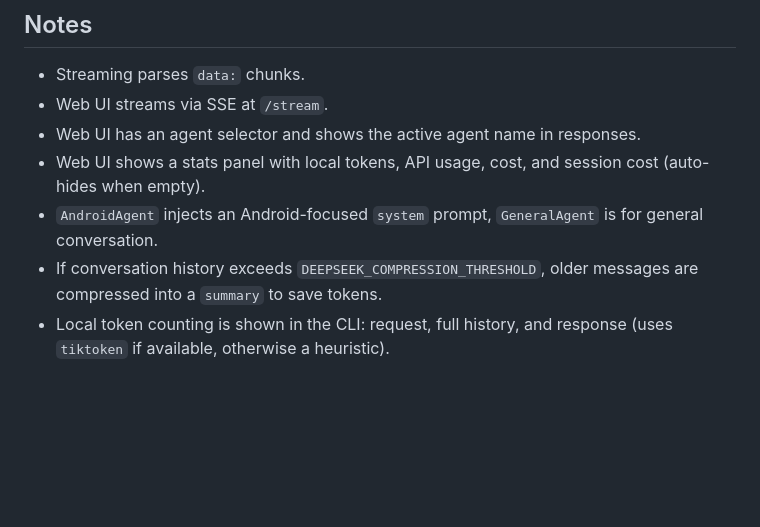
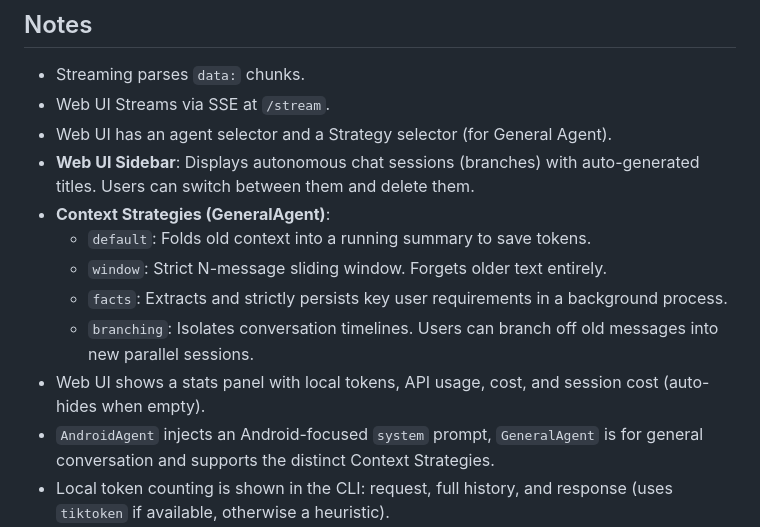
Before and after one commit to okdiman/deepseek-console-app, a Markdown page: docs/PROJECT_CONTEXT.md, the part around the change. Rendered like a GitHub page; blank space fills up the shorter version.

Commit message:
Update documentation with Strategy Comparison and Context updates

```diff
--- a/docs/PROJECT_CONTEXT.md
+++ b/docs/PROJECT_CONTEXT.md
@@ -83,11 +83,16 @@ Edit defaults in `deepseek_console_app/core/config.py`:
 
 ## Notes
 - Streaming parses `data:` chunks.
-- Web UI streams via SSE at `/stream`.
-- Web UI has an agent selector and shows the active agent name in responses.
+- Web UI Streams via SSE at `/stream`.
+- Web UI has an agent selector and a Strategy selector (for General Agent).
+- **Web UI Sidebar**: Displays autonomous chat sessions (branches) with auto-generated titles. Users can switch between them and delete them.
+- **Context Strategies (GeneralAgent)**:
+  - `default`: Folds old context into a running summary to save tokens.
+  - `window`: Strict N-message sliding window. Forgets older text entirely.
+  - `facts`: Extracts and strictly persists key user requirements in a background process.
+  - `branching`: Isolates conversation timelines. Users can branch off old messages into new parallel sessions.
 - Web UI shows a stats panel with local tokens, API usage, cost, and session cost (auto-hides when empty).
-- `AndroidAgent` injects an Android-focused `system` prompt, `GeneralAgent` is for general conversation.
-- If conversation history exceeds `DEEPSEEK_COMPRESSION_THRESHOLD`, older messages are compressed into a `summary` to save tokens.
+- `AndroidAgent` injects an Android-focused `system` prompt, `GeneralAgent` is for general conversation and supports the distinct Context Strategies.
 - Local token counting is shown in the CLI: request, full history, and response (uses `tiktoken` if available, otherwise a heuristic).
 - API usage tokens (prompt/completion/total) are shown when provided by the provider.
 - If context length is exceeded, the client raises a clear `Context length exceeded` error.
```
Also changed, not shown: docs/CONTEXT_COMPARISON.md (added, +49 -0 lines).
